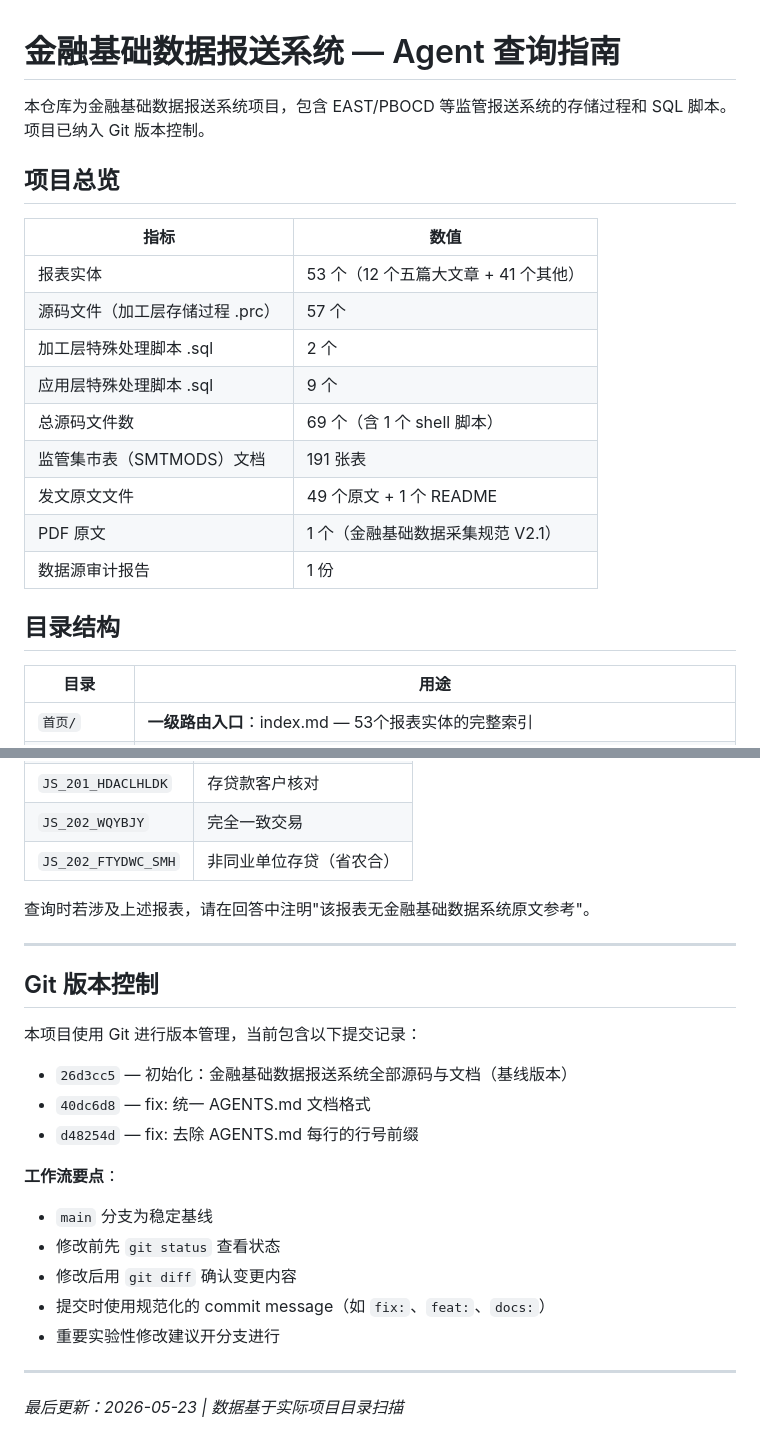
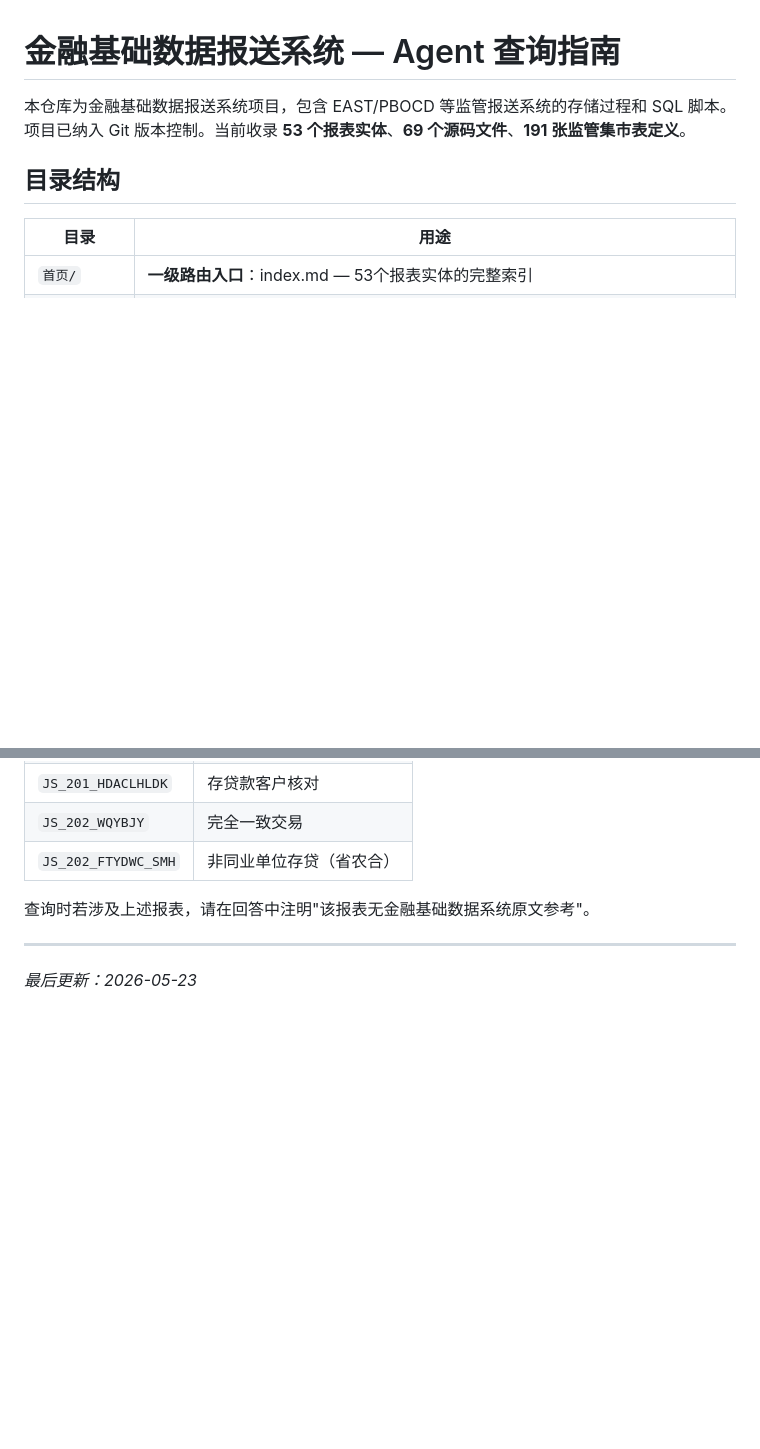
Before and after one commit to wm724796434/financial-data-reporting, a Markdown page: AGENTS.md, 2 parts joined by grey strips. Rendered like a GitHub page; blank space fills up the shorter version.

Commit message:
docs: 精简AGENTS.md，移除冗余章节
- 移除'项目总览'表格（数字对AI决策无实际帮助）
- 移除'Git版本控制'章节（提交列表不驱动查询行为）
- 在开头保留一句话描述项目规模

```diff
--- a/AGENTS.md
+++ b/AGENTS.md
@@ -1,20 +1,6 @@
 # 金融基础数据报送系统 — Agent 查询指南
 
-本仓库为金融基础数据报送系统项目，包含 EAST/PBOCD 等监管报送系统的存储过程和 SQL 脚本。项目已纳入 Git 版本控制。
-
-## 项目总览
-
-| 指标 | 数值 |
-|------|------|
-| 报表实体 | 53 个（12 个五篇大文章 + 41 个其他） |
-| 源码文件（加工层存储过程 .prc） | 57 个 |
-| 加工层特殊处理脚本 .sql | 2 个 |
-| 应用层特殊处理脚本 .sql | 9 个 |
-| 总源码文件数 | 69 个（含 1 个 shell 脚本） |
-| 监管集市表（SMTMODS）文档 | 191 张表 |
-| 发文原文文件 | 49 个原文 + 1 个 README |
-| PDF 原文 | 1 个（金融基础数据采集规范 V2.1） |
-| 数据源审计报告 | 1 份 |
+本仓库为金融基础数据报送系统项目，包含 EAST/PBOCD 等监管报送系统的存储过程和 SQL 脚本。项目已纳入 Git 版本控制。当前收录 **53 个报表实体**、**69 个源码文件**、**191 张监管集市表定义**。
 
 ## 目录结构
 
@@ -191,21 +177,4 @@ done
 
 ---
 
-## Git 版本控制
-
-本项目使用 Git 进行版本管理，当前包含以下提交记录：
-
-- `26d3cc5` — 初始化：金融基础数据报送系统全部源码与文档（基线版本）
-- `40dc6d8` — fix: 统一 AGENTS.md 文档格式
-- `d48254d` — fix: 去除 AGENTS.md 每行的行号前缀
-
-**工作流要点**：
-- `main` 分支为稳定基线
-- 修改前先 `git status` 查看状态
-- 修改后用 `git diff` 确认变更内容
-- 提交时使用规范化的 commit message（如 `fix:`、`feat:`、`docs:`）
-- 重要实验性修改建议开分支进行
-
----
-
-*最后更新：2026-05-23 | 数据基于实际项目目录扫描*
+*最后更新：2026-05-23*
```
